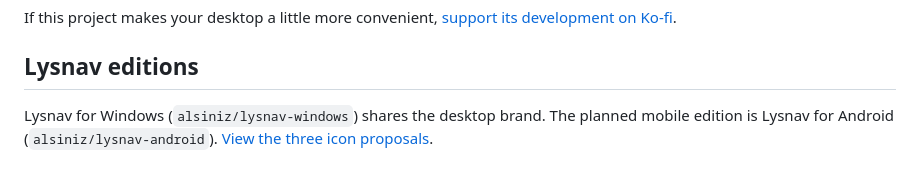
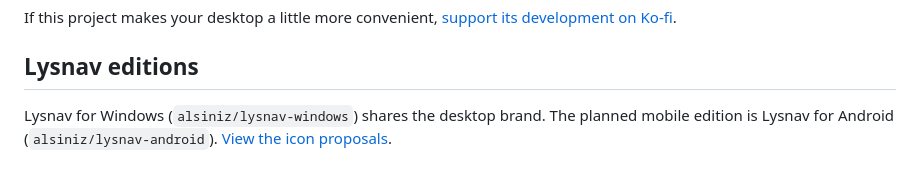
Before and after one commit to alsiniz/dirigera-plasma, a Markdown page: README.md, the part around the change. GitHub-like rendering.

```diff
--- a/README.md
+++ b/README.md
@@ -196,4 +196,4 @@ If this project makes your desktop a little more convenient, [support its develo
 
 ## Lysnav editions
 
-Lysnav for Windows (`alsiniz/lysnav-windows`) shares the desktop brand. The planned mobile edition is Lysnav for Android (`alsiniz/lysnav-android`). [View the three icon proposals](docs/branding/README.md).
+Lysnav for Windows (`alsiniz/lysnav-windows`) shares the desktop brand. The planned mobile edition is Lysnav for Android (`alsiniz/lysnav-android`). [View the icon proposals](docs/branding/README.md).
```
Also changed, not shown: docs/branding/README.md (+15 -0 lines), docs/branding/table-lamp-and-windows.png (added), 5 other files.
